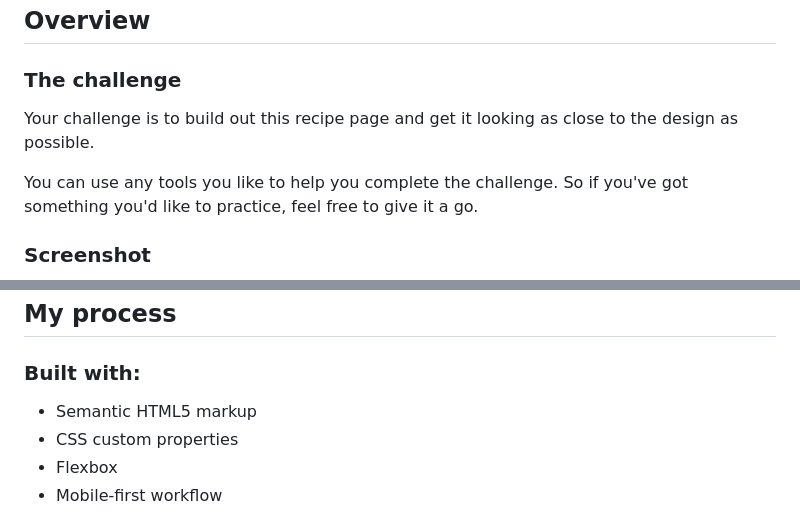
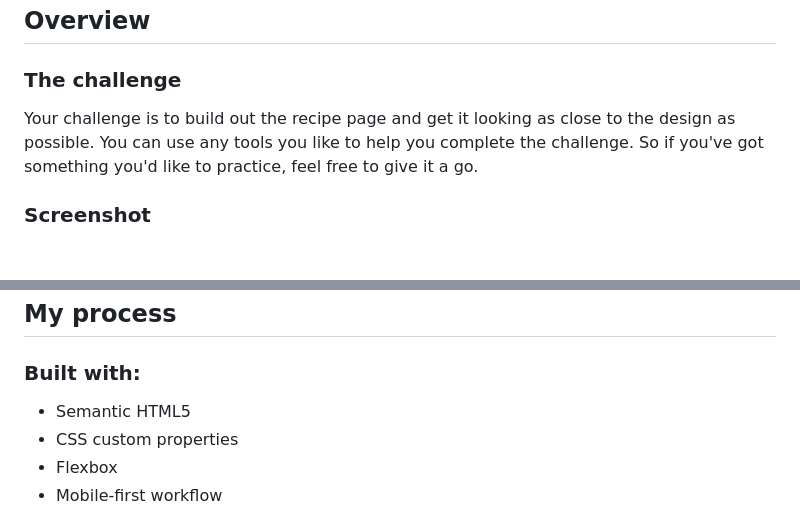
Before and after one commit to CgMatrix/frontendmentor.io_recipe_page, a Markdown page: README.md, 2 parts joined by grey strips. Drawn GitHub-style; blank space fills up the shorter version.

Commit message:
Fix formatting and wording in README.md

```diff
--- a/README.md
+++ b/README.md
@@ -21,8 +21,7 @@ This is a solution to the [Recipe page challenge on Frontend Mentor](https://www
 
 ### The challenge
 
-Your challenge is to build out this recipe page and get it looking as close to the design as possible.
-
+Your challenge is to build out the recipe page and get it looking as close to the design as possible.
 You can use any tools you like to help you complete the challenge. So if you've got something you'd like to practice, feel free to give it a go.
 
 ### Screenshot
@@ -38,7 +37,7 @@ You can use any tools you like to help you complete the challenge. So if you've
 
 ### Built with:
 
-- Semantic HTML5 markup
+- Semantic HTML5
 - CSS custom properties
 - Flexbox
 - Mobile-first workflow
```
